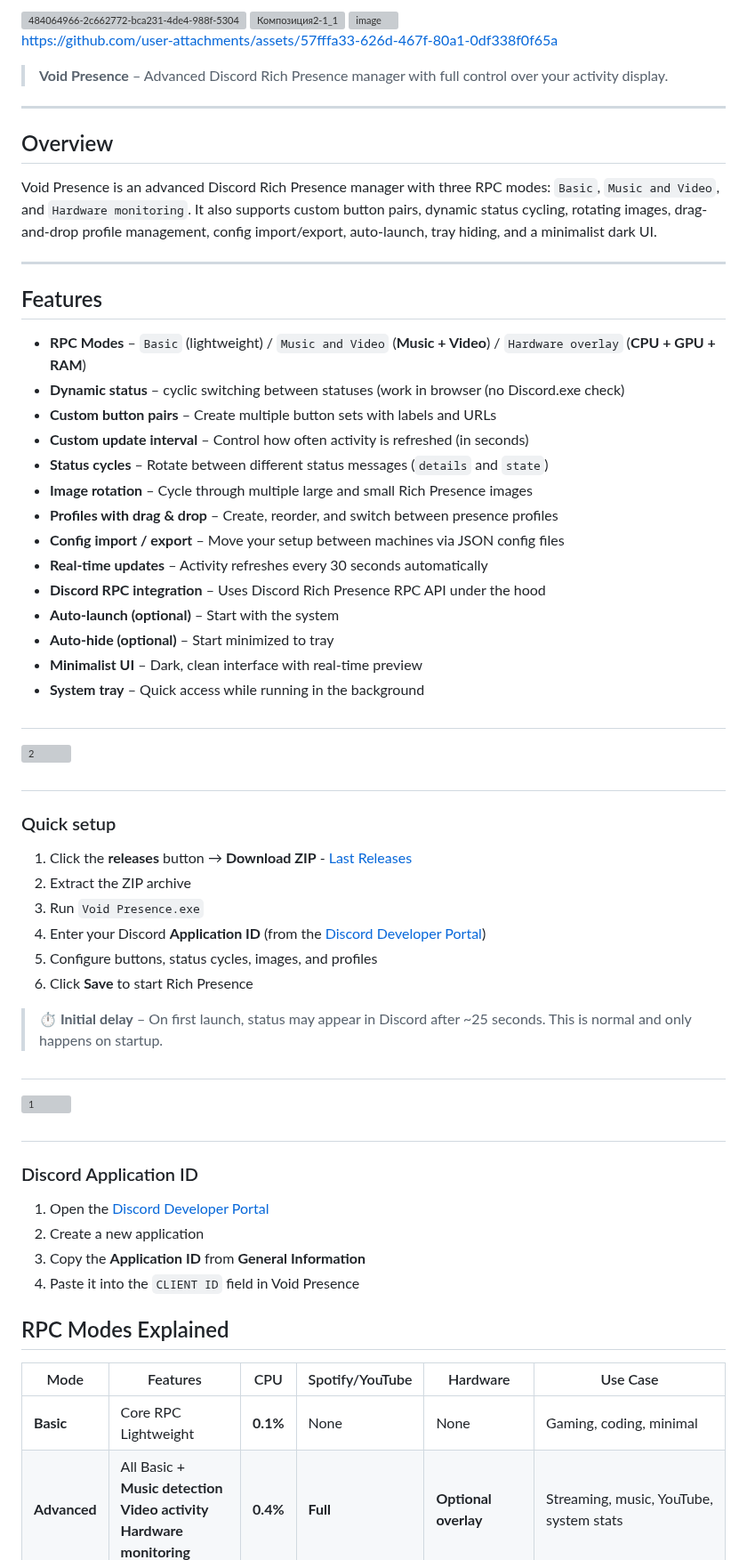
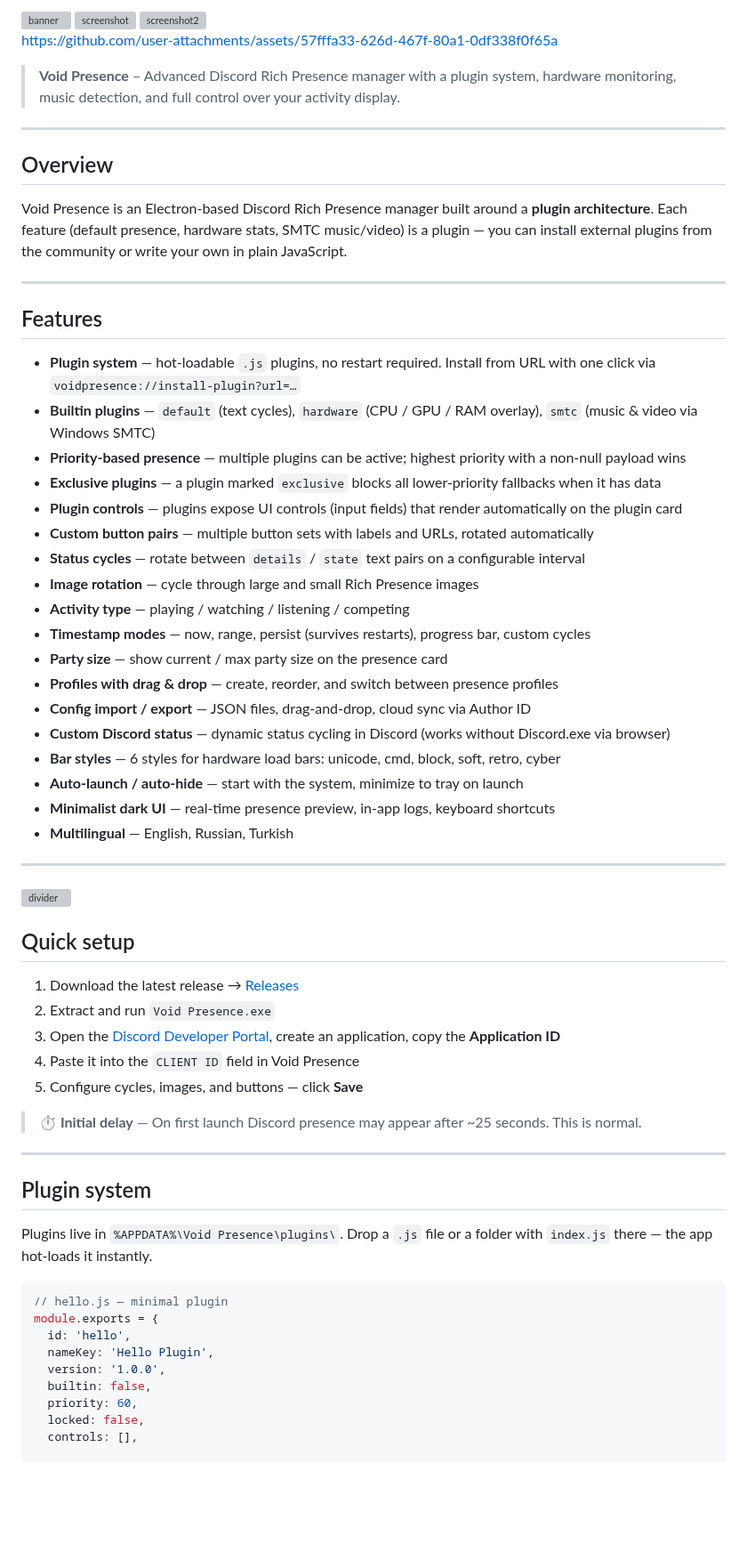
Before and after one commit to Devollox/void-presence, a Markdown page: README.md, the part around one of its changes. Shown at 89% size. Drawn GitHub-style; blank space fills up the shorter version; grey boxes are pictures that could not be loaded.

Commit message:
docs: update README with improved descriptions and feature details

````diff
--- a/README.md
+++ b/README.md
@@ -1,71 +1,69 @@
-<img width="3844" height="793" alt="484064966-2c662772-bca231-4de4-988f-5304d7dfd87d" src="https://github.com/user-attachments/assets/ff426959-a128-41bc-922c-a971a877fce9" />
+<img width="3844" height="793" alt="banner" src="https://github.com/user-attachments/assets/ff426959-a128-41bc-922c-a971a877fce9" />
 
-<img width="1920" height="1080" alt="Композиция2-1_1" src="https://github.com/user-attachments/assets/ad409ce8-4dd0-4d3e-bc16-1d04ea0c4318" />
-<img width="1920" height="1032" alt="image" src="https://github.com/user-attachments/assets/daba103b-8fdf-4153-99ab-18d8bb019da8" />
+<img width="1920" height="1080" alt="screenshot" src="https://github.com/user-attachments/assets/ad409ce8-4dd0-4d3e-bc16-1d04ea0c4318" />
+<img width="1920" height="1032" alt="screenshot2" src="https://github.com/user-attachments/assets/daba103b-8fdf-4153-99ab-18d8bb019da8" />
 
 https://github.com/user-attachments/assets/57fffa33-626d-467f-80a1-0df338f0f65a
 
-> **Void Presence** – Advanced Discord Rich Presence manager with full control over your activity display.
+> **Void Presence** – Advanced Discord Rich Presence manager with a plugin system, hardware monitoring, music detection, and full control over your activity display.
 
 ---
 
 ## Overview
 
-Void Presence is an advanced Discord Rich Presence manager with three RPC modes: `Basic`, `Music and Video`, and `Hardware monitoring`. It also supports custom button pairs, dynamic status cycling, rotating images, drag-and-drop profile management, config import/export, auto-launch, tray hiding, and a minimalist dark UI.
+Void Presence is an Electron-based Discord Rich Presence manager built around a **plugin architecture**. Each feature (default presence, hardware stats, SMTC music/video) is a plugin — you can install external plugins from the community or write your own in plain JavaScript.
 
 ---
 
 ## Features
 
-- **RPC Modes** – `Basic` (lightweight) / `Music and Video` (**Music + Video**) / `Hardware overlay` (**CPU + GPU + RAM**)
-- **Dynamic status** – cyclic switching between statuses (work in browser (no Discord.exe check)
-- **Custom button pairs** – Create multiple button sets with labels and URLs
-- **Custom update interval** – Control how often activity is refreshed (in seconds)
-- **Status cycles** – Rotate between different status messages (`details` and `state`)
-- **Image rotation** – Cycle through multiple large and small Rich Presence images
-- **Profiles with drag & drop** – Create, reorder, and switch between presence profiles
-- **Config import / export** – Move your setup between machines via JSON config files
-- **Real-time updates** – Activity refreshes every 30 seconds automatically
-- **Discord RPC integration** – Uses Discord Rich Presence RPC API under the hood
-- **Auto-launch (optional)** – Start with the system
-- **Auto-hide (optional)** – Start minimized to tray
-- **Minimalist UI** – Dark, clean interface with real-time preview
-- **System tray** – Quick access while running in the background
+- **Plugin system** — hot-loadable `.js` plugins, no restart required. Install from URL with one click via `voidpresence://install-plugin?url=…`
+- **Builtin plugins** — `default` (text cycles), `hardware` (CPU / GPU / RAM overlay), `smtc` (music & video via Windows SMTC)
+- **Priority-based presence** — multiple plugins can be active; highest priority with a non-null payload wins
+- **Exclusive plugins** — a plugin marked `exclusive` blocks all lower-priority fallbacks when it has data
+- **Plugin controls** — plugins expose UI controls (input fields) that render automatically on the plugin card
+- **Custom button pairs** — multiple button sets with labels and URLs, rotated automatically
+- **Status cycles** — rotate between `details` / `state` text pairs on a configurable interval
+- **Image rotation** — cycle through large and small Rich Presence images
+- **Activity type** — playing / watching / listening / competing
+- **Timestamp modes** — now, range, persist (survives restarts), progress bar, custom cycles
+- **Party size** — show current / max party size on the presence card
+- **Profiles with drag & drop** — create, reorder, and switch between presence profiles
+- **Config import / export** — JSON files, drag-and-drop, cloud sync via Author ID
+- **Custom Discord status** — dynamic status cycling in Discord (works without Discord.exe via browser)
+- **Bar styles** — 6 styles for hardware load bars: unicode, cmd, block, soft, retro, cyber
+- **Auto-launch / auto-hide** — start with the system, minimize to tray on launch
+- **Minimalist dark UI** — real-time presence preview, in-app logs, keyboard shortcuts
+- **Multilingual** — English, Russian, Turkish
 
-##
+---
 
-<img width="3844" height="302" alt="2" src="https://github.com/user-attachments/assets/4d1b2728-9b48-4327-862e-b6613cf87e8f" />
+<img width="3844" height="302" alt="divider" src="https://github.com/user-attachments/assets/4d1b2728-9b48-4327-862e-b6613cf87e8f" />
 
-##
+## Quick setup
 
-### Quick setup
+1. Download the latest release → [Releases](https://github.com/Devollox/void-presence/releases)
+2. Extract and run `Void Presence.exe`
+3. Open the [Discord Developer Portal](https://discord.com/developers/applications), create an application, copy the **Application ID**
+4. Paste it into the `CLIENT ID` field in Void Presence
+5. Configure cycles, images, and buttons — click **Save**
 
-1. Click the **releases** button → **Download ZIP** - [Last Releases](https://github.com/Devollox/void-presence/releases)
-2. Extract the ZIP archive
-3. Run `Void Presence.exe`
-4. Enter your Discord **Application ID** (from the [Discord Developer Portal](https://discord.com/developers/applications))
-5. Configure buttons, status cycles, images, and profiles
-6. Click **Save** to start Rich Presence
+> **⏱️ Initial delay** — On first launch Discord presence may appear after ~25 seconds. This is normal.
 
-> **⏱️ Initial delay** – On first launch, status may appear in Discord after ~25 seconds. This is normal and only happens on startup.
+---
 
-##
+## Plugin system
 
-<img width="3844" height="302" alt="1" src="https://github.com/user-attachments/assets/f37380e9-d67d-43c9-aaa9-6bcc1f486541" />
+Plugins live in `%APPDATA%\Void Presence\plugins\`. Drop a `.js` file or a folder with `index.js` there — the app hot-loads it instantly.
 
-##
+```js
+// hello.js — minimal plugin
+module.exports = {
+  id: 'hello',
+  nameKey: 'Hello Plugin',
+  version: '1.0.0',
+  builtin: false,
+  priority: 60,
+  locked: false,
+  controls: [],
 
-### Discord Application ID
-
-1. Open the [Discord Developer Portal](https://discord.com/developers/applications)
-2. Create a new application
-3. Copy the **Application ID** from **General Information**
-4. Paste it into the `CLIENT ID` field in Void Presence
-
-## RPC Modes Explained
-
-| Mode         | Features                                                                            | CPU      | Spotify/YouTube | Hardware             | Use Case                                |
-| ------------ | ----------------------------------------------------------------------------------- | -------- | --------------- | -------------------- | --------------------------------------- |
-| **Basic**    | Core RPC<br>Lightweight                                                             | **0.1%** | None            | None                 | Gaming, coding, minimal                 |
-| **Advanced** | All Basic +<br>**Music detection**<br>**Video activity**<br>**Hardware monitoring** | **0.4%** | **Full**        | **Optional overlay** | Streaming, music, YouTube, system stats |
-
````
Also changed, not shown: other parts of README.md (+52 -87 lines).
